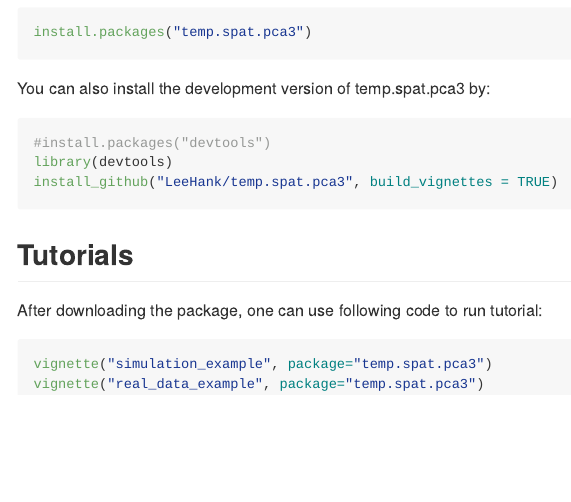
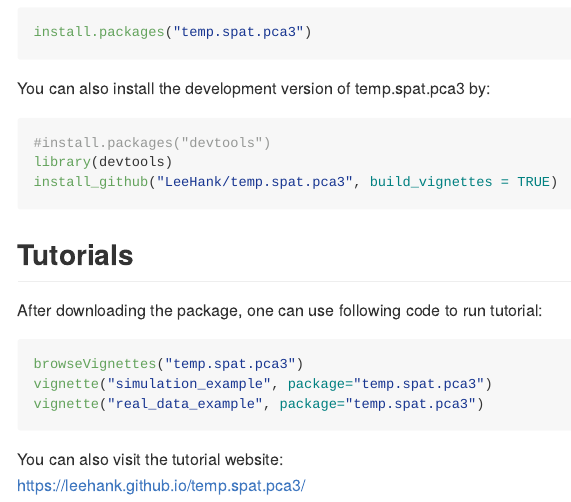
Before and after one commit to LeeHank/temp.spat.pca3, an R Markdown document (README.Rmd): the page in a window 1100 px wide, from 280 px down. Rendered offline with R 4.5, knitr and Pandoc, with nearby package versions.

Commit message:
update readme

````diff
--- a/README.Rmd
+++ b/README.Rmd
@@ -35,6 +35,11 @@ install_github("LeeHank/temp.spat.pca3", build_vignettes = TRUE)
 
 After downloading the package, one can use following code to run tutorial:
 ```r
+browseVignettes("temp.spat.pca3")
 vignette("simulation_example", package="temp.spat.pca3")
 vignette("real_data_example", package="temp.spat.pca3")
+
 ```
+
+You can also visit the tutorial website:
+https://leehank.github.io/temp.spat.pca3/
````
